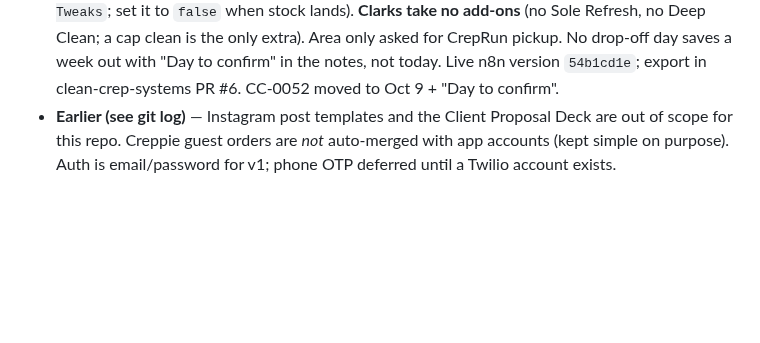
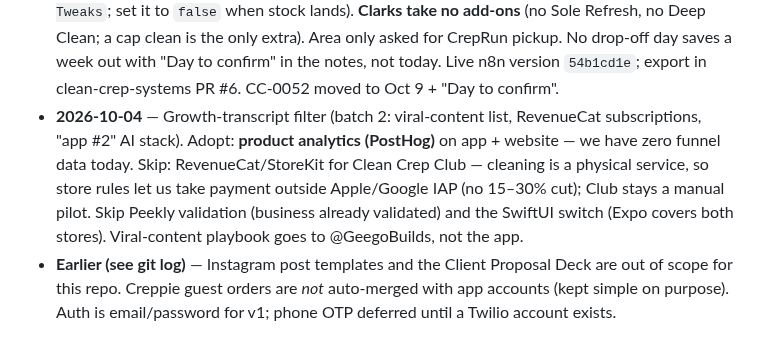
Before and after one commit to geegobuilds/clean-crep-app, a Markdown page: HANDOFF.md, the part around one of its changes. GitHub-like rendering; blank space fills up the shorter version.

Commit message:
HANDOFF: log growth-transcript filter batch 2 (2026-10-04)
Co-Authored-By: Claude Opus 5.5 <noreply@anthropic.com>
Claude-Session: https://claude.ai/code/session_01KNpuv99PYE8KYKt19iiSii

```diff
--- a/HANDOFF.md
+++ b/HANDOFF.md
@@ -197,6 +197,12 @@ _Last updated: 2026-10-02_
   Refresh, no Deep Clean; a cap clean is the only extra). Area only asked for CrepRun pickup.
   No drop-off day saves a week out with "Day to confirm" in the notes, not today. Live n8n version
   `54b1cd1e`; export in clean-crep-systems PR #6. CC-0052 moved to Oct 9 + "Day to confirm".
+- **2026-10-04** — Growth-transcript filter (batch 2: viral-content list, RevenueCat
+  subscriptions, "app #2" AI stack). Adopt: **product analytics (PostHog)** on app + website — we
+  have zero funnel data today. Skip: RevenueCat/StoreKit for Clean Crep Club — cleaning is a
+  physical service, so store rules let us take payment outside Apple/Google IAP (no 15–30% cut);
+  Club stays a manual pilot. Skip Peekly validation (business already validated) and the SwiftUI
+  switch (Expo covers both stores). Viral-content playbook goes to @GeegoBuilds, not the app.
 - **Earlier (see git log)** — Instagram post templates and the Client Proposal Deck are out of
   scope for this repo. Creppie guest orders are _not_ auto-merged with app accounts (kept
   simple on purpose). Auth is email/password for v1; phone OTP deferred until a Twilio account
```
Also changed, not shown: other parts of HANDOFF.md (+1 -1 lines).
